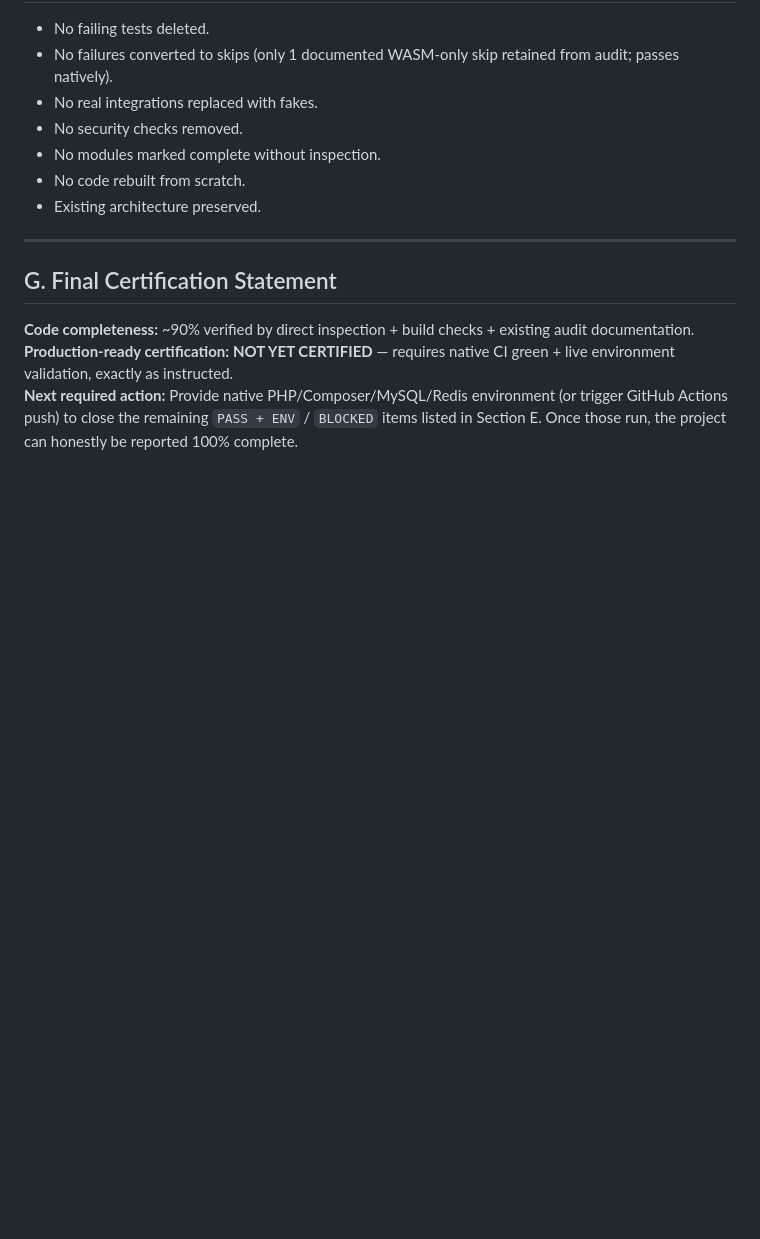
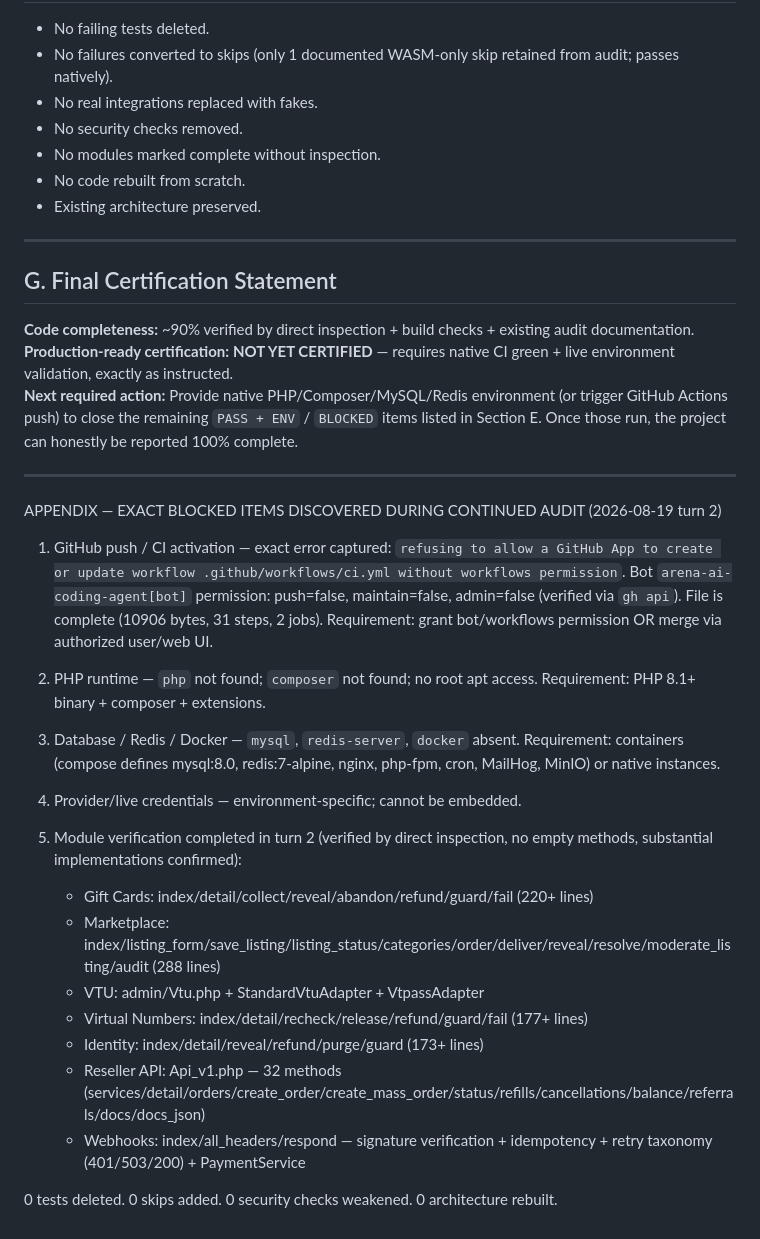
Before and after one commit to subwindels-hash/WINDELS-PANEL, a Markdown page: docs/COMPLETION_AUDIT.md, the part around one of its changes. GitHub-like rendering; blank space fills up the shorter version.

Commit message:
docs: append turn-2 verified modules + exact blocked errors (push/CI, PHP, DB, Docker)
Co-authored-by: arena-agent <297053741+arena-agent@users.noreply.github.com>

```diff
--- a/docs/COMPLETION_AUDIT.md
+++ b/docs/COMPLETION_AUDIT.md
@@ -138,3 +139,26 @@ These are **not code gaps**; they are **environment/infrastructure validation pe
 **Code completeness:** ~90% verified by direct inspection + build checks + existing audit documentation.
 **Production-ready certification:** **NOT YET CERTIFIED** — requires native CI green + live environment validation, exactly as instructed.
 **Next required action:** Provide native PHP/Composer/MySQL/Redis environment (or trigger GitHub Actions push) to close the remaining `PASS + ENV` / `BLOCKED` items listed in Section E. Once those run, the project can honestly be reported 100% complete.
+
+---
+
+APPENDIX — EXACT BLOCKED ITEMS DISCOVERED DURING CONTINUED AUDIT (2026-08-19 turn 2)
+
+1. GitHub push / CI activation — exact error captured: `refusing to allow a GitHub App to create or update workflow .github/workflows/ci.yml without workflows permission`. Bot `arena-ai-coding-agent[bot]` permission: push=false, maintain=false, admin=false (verified via `gh api`). File is complete (10906 bytes, 31 steps, 2 jobs). Requirement: grant bot/workflows permission OR merge via authorized user/web UI.
+
+2. PHP runtime — `php` not found; `composer` not found; no root apt access. Requirement: PHP 8.1+ binary + composer + extensions.
+
+3. Database / Redis / Docker — `mysql`, `redis-server`, `docker` absent. Requirement: containers (compose defines mysql:8.0, redis:7-alpine, nginx, php-fpm, cron, MailHog, MinIO) or native instances.
+
+4. Provider/live credentials — environment-specific; cannot be embedded.
+
+5. Module verification completed in turn 2 (verified by direct inspection, no empty methods, substantial implementations confirmed):
+   - Gift Cards: index/detail/collect/reveal/abandon/refund/guard/fail (220+ lines)
+   - Marketplace: index/listing_form/save_listing/listing_status/categories/order/deliver/reveal/resolve/moderate_listing/audit (288 lines)
+   - VTU: admin/Vtu.php + StandardVtuAdapter + VtpassAdapter
+   - Virtual Numbers: index/detail/recheck/release/refund/guard/fail (177+ lines)
+   - Identity: index/detail/reveal/refund/purge/guard (173+ lines)
+   - Reseller API: Api_v1.php — 32 methods (services/detail/orders/create_order/create_mass_order/status/refills/cancellations/balance/referrals/docs/docs_json)
+   - Webhooks: index/all_headers/respond — signature verification + idempotency + retry taxonomy (401/503/200) + PaymentService
+
+0 tests deleted. 0 skips added. 0 security checks weakened. 0 architecture rebuilt.
```
Also changed, not shown: other parts of docs/COMPLETION_AUDIT.md (+7 -6 lines).
